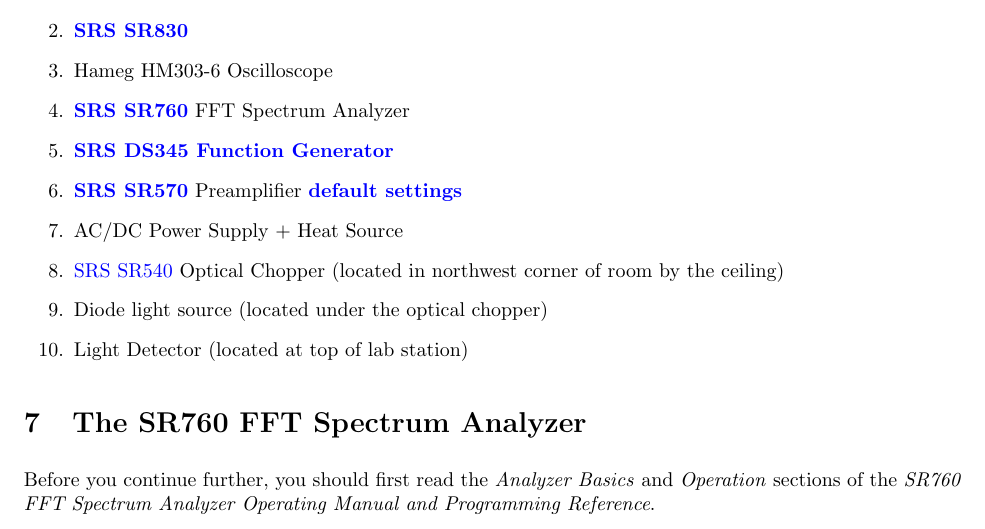
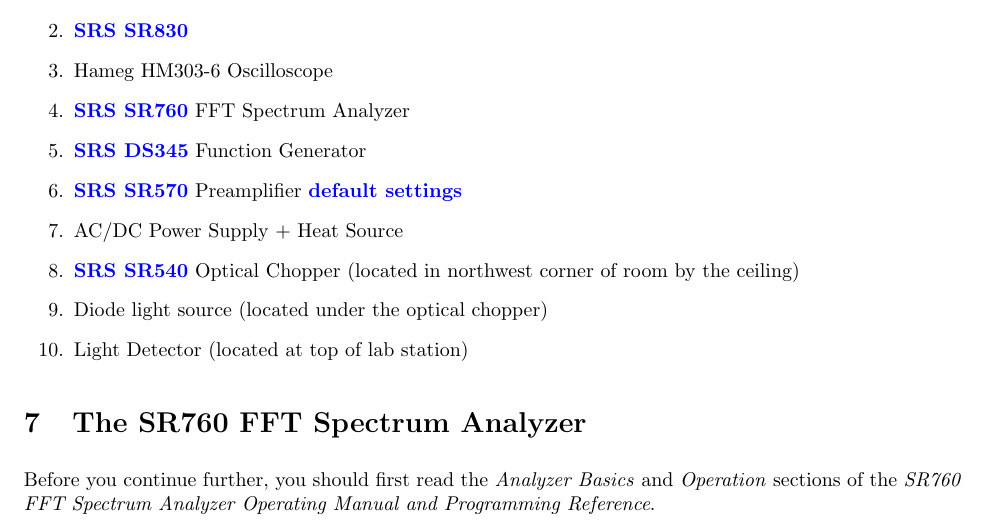
Before and after one commit to DrWinthrop/111BC, a LaTeX document (LLS/LLS.tex): part of page 5 of 28, cut so that both start at the same text. Compiled offline with pdfLaTeX.

Commit message:
Updates from ShareLaTeX

```diff
--- a/LLS/LLS.tex
+++ b/LLS/LLS.tex
@@ -183,13 +183,13 @@
 
     \item \href{http://physics111.lib.berkeley.edu/Physics111/Reprints/LLS/06-SR760.pdf}{\textbf{SRS SR760}} FFT Spectrum Analyzer
 
-    \item \href{https://youtu.be/PrM8DHFOFS0}{\textbf{SRS DS345 Function Generator}}
+    \item \href{https://youtu.be/PrM8DHFOFS0}{\textbf{SRS DS345}} Function Generator
 
     \item \href{http://physics111.lib.berkeley.edu/Physics111/Reprints/LLS/05-SR570.pdf}{\textbf{SRS SR570}} Preamplifier \href{http://experimentationlab.berkeley.edu/defaultsettings}{\textbf{default settings}}
 
     \item AC/DC Power Supply + Heat Source
 
-    \item \href{http://physics111.lib.berkeley.edu/Physics111/Reprints/LLS/10-SR540.pdf}{SRS SR540} Optical Chopper (located in northwest corner of room by the ceiling)
+    \item \href{http://physics111.lib.berkeley.edu/Physics111/Reprints/LLS/10-SR540.pdf}{\textbf{SRS SR540}} Optical Chopper (located in northwest corner of room by the ceiling)
 
     \item Diode light source (located under the optical chopper)
 
```
Also changed, not shown: BMC/BMC.tex (+1 -1 lines), BMC/images/IMG_2541.JPG (added).
